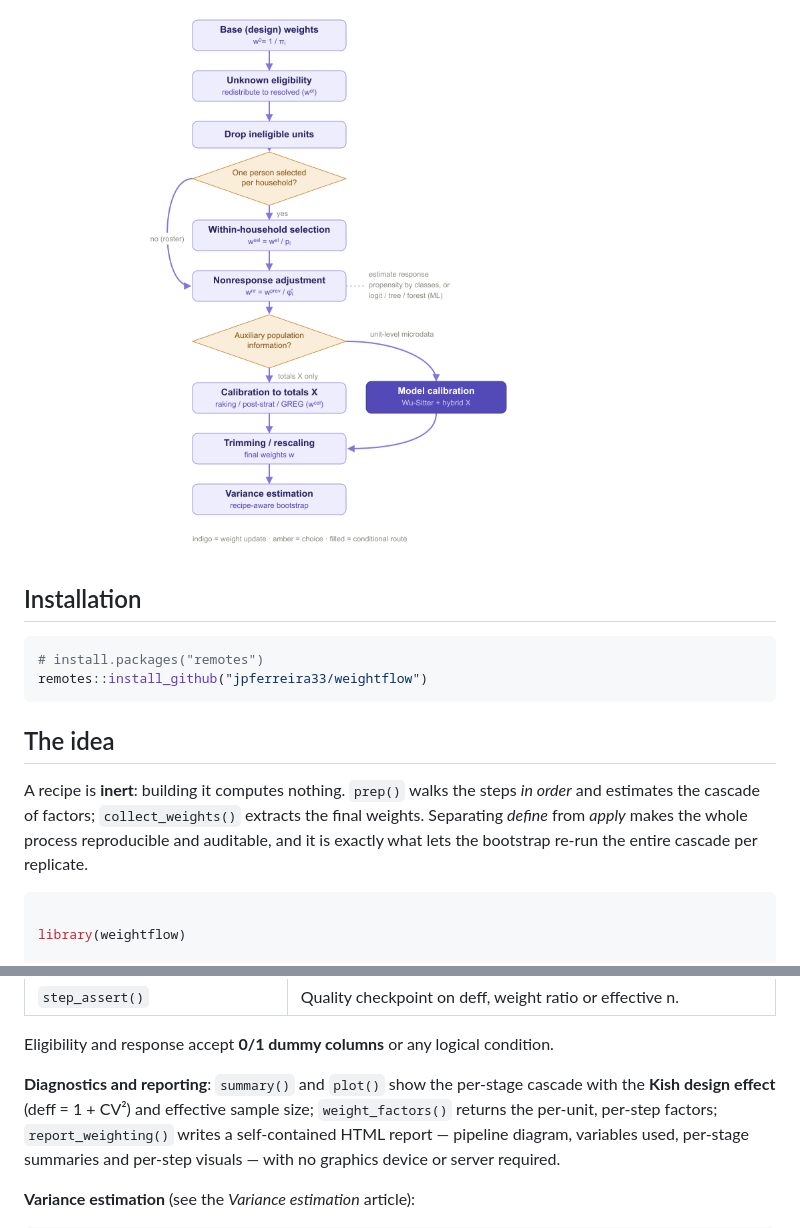
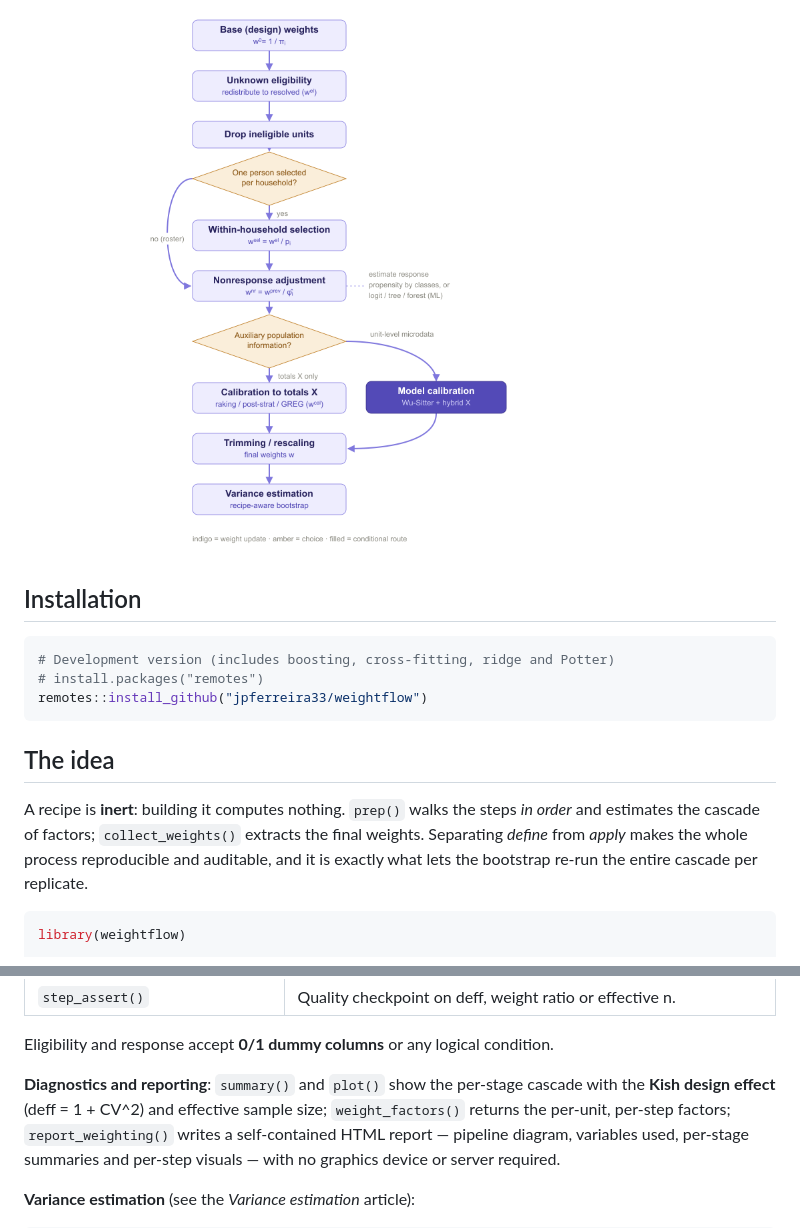
Before and after one commit to jpferreira33/weightflow, a Markdown page: README.md, 2 parts joined by grey strips. GitHub-like rendering.

````diff
--- a/README.md
+++ b/README.md
@@ -16,10 +39,10 @@ design and on the available auxiliary information.
 
 <img src="man/figures/flow-diagram.png" width="75%" alt="Conceptual flow of the staged weighting process" />
 
-
 ## Installation
 
 ```r
+# Development version (includes boosting, cross-fitting, ridge and Potter)
 # install.packages("remotes")
 remotes::install_github("jpferreira33/weightflow")
 ```
@@ -33,7 +56,6 @@ reproducible and auditable, and it is exactly what lets the bootstrap re-run the
 entire cascade per replicate.
 
 ```r
-
 library(weightflow)
 
 recipe <- weighting_spec(sample_one, base_weights = pw) |>
@@ -75,7 +153,7 @@ wts    <- collect_weights(fitted)   # data.frame with .weight
 Eligibility and response accept **0/1 dummy columns** or any logical condition.
 
 **Diagnostics and reporting**: `summary()` and `plot()` show the per-stage
-cascade with the **Kish design effect** (deff = 1 + CV²) and effective sample
+cascade with the **Kish design effect** (deff = 1 + CV^2) and effective sample
 size; `weight_factors()` returns the per-unit, per-step factors;
 `report_weighting()` writes a self-contained HTML report — pipeline diagram,
 variables used, per-stage summaries and per-step visuals — with no graphics
````
Also changed, not shown: other parts of README.md (+93 -11 lines).
